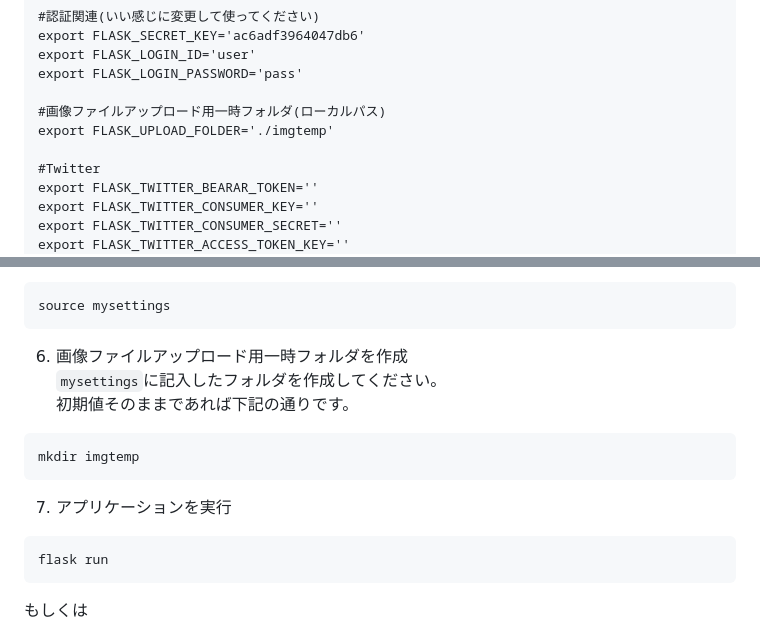
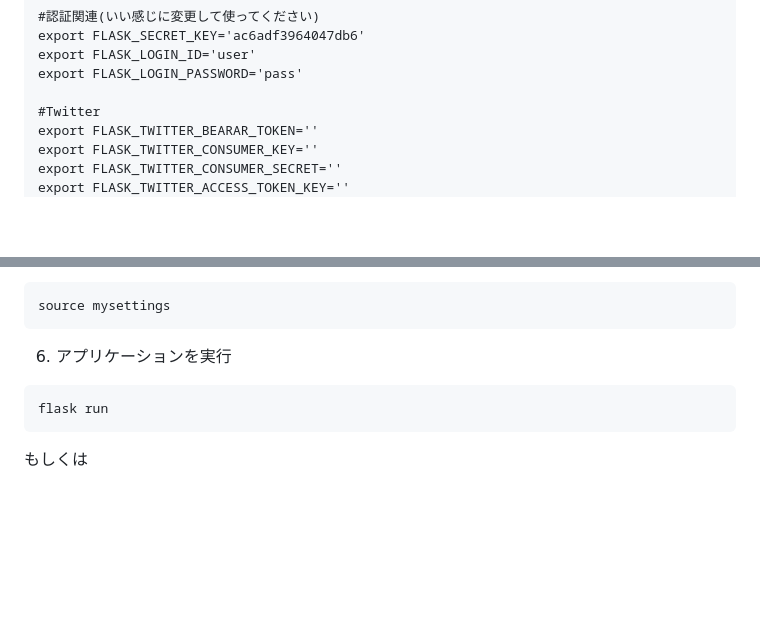
Before and after one commit to Yogorouza/Shanari, a Markdown page: README.md, 2 parts joined by grey strips. GitHub-like rendering; blank space fills up the shorter version.

````diff
--- a/README.md
+++ b/README.md
@@ -44,9 +44,6 @@ export FLASK_SECRET_KEY='ac6adf3964047db6'
 export FLASK_LOGIN_ID='user'
 export FLASK_LOGIN_PASSWORD='pass'
 
-#画像ファイルアップロード用一時フォルダ(ローカルパス)
-export FLASK_UPLOAD_FOLDER='./imgtemp'
-
 #Twitter
 export FLASK_TWITTER_BEARAR_TOKEN=''
 export FLASK_TWITTER_CONSUMER_KEY=''
@@ -74,14 +71,7 @@ export FLASK_4SQ_ACCESS_TOKEN=''
 source mysettings
 ```
 
-6. 画像ファイルアップロード用一時フォルダを作成
-`mysettings`に記入したフォルダを作成してください。
-初期値そのままであれば下記の通りです。
-```
-mkdir imgtemp
-```
-
-7. アプリケーションを実行
+6. アプリケーションを実行
 ```
 flask run
 ```
````
